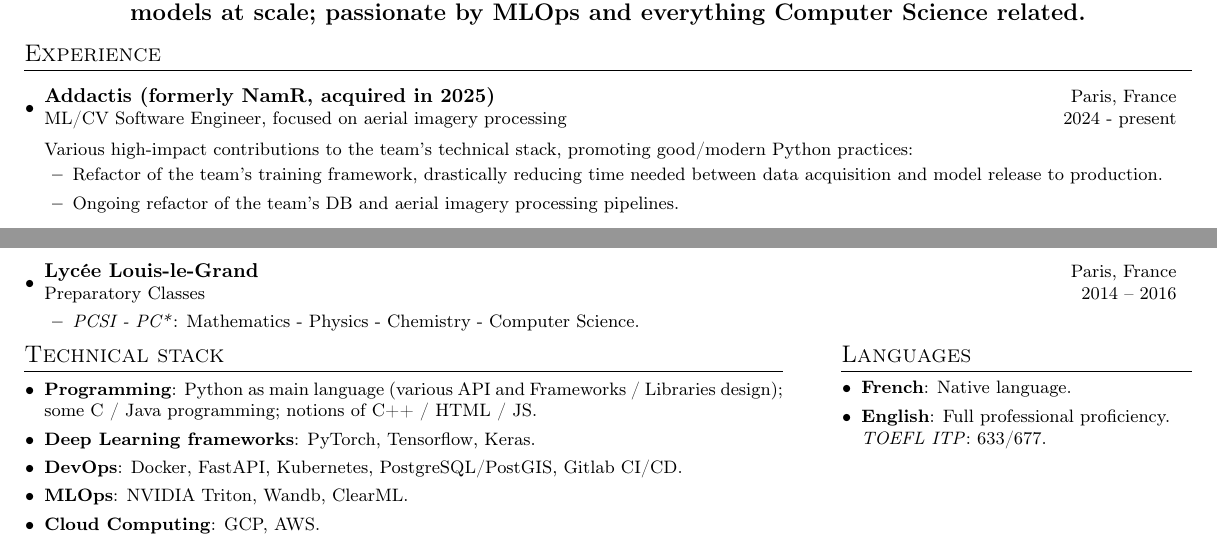
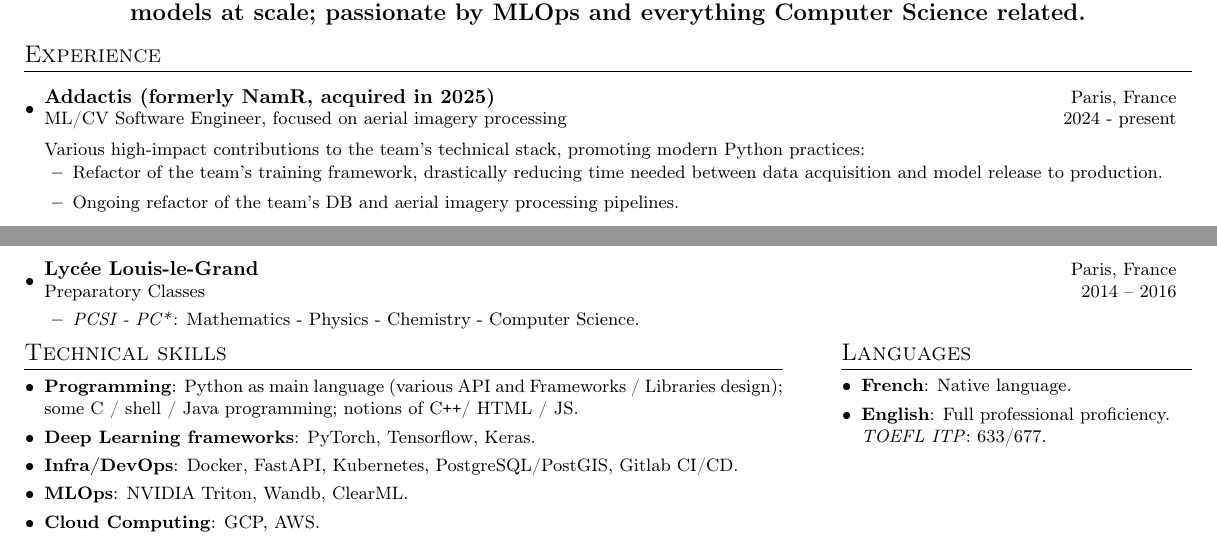
Before and after one commit to hugojarkoff/personal-cv, a LaTeX CV (cv.tex): two parts of the page, joined at a grey line, cut so that both start at the same text. Compiled offline with pdfLaTeX.

Commit message:
Update resume

```diff
--- a/cv.tex
+++ b/cv.tex
@@ -144,7 +144,7 @@
 
 \resumeSubheading{Addactis (formerly NamR, acquired in 2025)}{Paris, France}{ML/CV Software Engineer, focused on aerial imagery processing}{2024 - present}
 
-Various high-impact contributions to the team's technical stack, promoting good/modern Python practices:
+Various high-impact contributions to the team's technical stack, promoting modern Python practices:
 \resumeProjectListStart
 \resumeProjectItem{Refactor of the team's training framework, drastically reducing time needed between data acquisition and model release to production.}
 \resumeProjectItem{Ongoing refactor of the team's DB and aerial imagery processing pipelines.}
@@ -206,12 +206,12 @@
 
 %-----------COMPETENCES TECHNIQUES + LANGUES -----------------
 \begin{minipage}[t]{0.65\linewidth}
-    \section{Technical stack}
+    \section{Technical skills}
     % Non exhaustive technical skills acquired during my professional and personal projects:
     \resumeSubHeadingListStart
-    \resumeSubItem{Programming}{Python as main language (various API and Frameworks / Libraries design); some C / Java programming; notions of C++ / HTML / JS.}
+    \resumeSubItem{Programming}{Python as main language (various API and Frameworks / Libraries design); some C / shell / Java programming; notions of C\Plus\Plus / HTML / JS.}
     \resumeSubItem{Deep Learning frameworks}{PyTorch, Tensorflow, Keras.}
-    \resumeSubItem{DevOps}{Docker, FastAPI, Kubernetes, PostgreSQL/PostGIS, Gitlab CI/CD.}
+    \resumeSubItem{Infra/DevOps}{Docker, FastAPI, Kubernetes, PostgreSQL/PostGIS, Gitlab CI/CD.}
     \resumeSubItem{MLOps}{NVIDIA Triton, Wandb, ClearML.}
     \resumeSubItem{Cloud Computing}{GCP, AWS.}
     \resumeSubHeadingListEnd
```
Also changed, not shown: cv.pdf.
